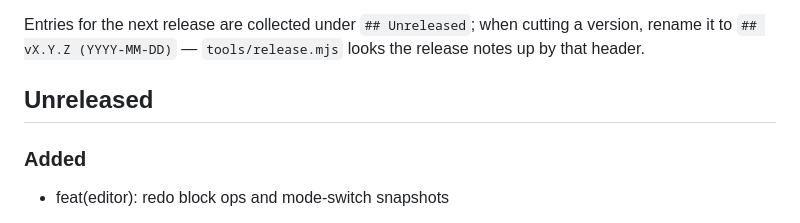
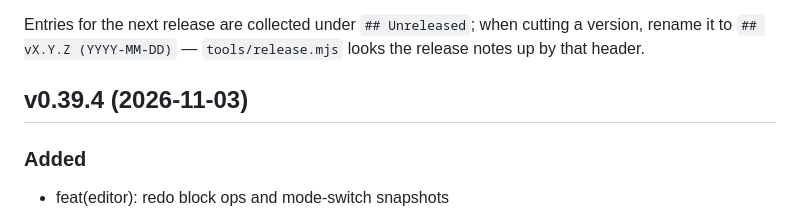
Before and after one commit to atbeta/lector, a Markdown page: CHANGELOG.md, the part around the change. Drawn GitHub-style.

Commit message:
docs(changelog): add v0.39.4

```diff
--- a/CHANGELOG.md
+++ b/CHANGELOG.md
@@ -20,7 +20,7 @@ Entries for the next release are collected under `## Unreleased`; when cutting a
 version, rename it to `## vX.Y.Z (YYYY-MM-DD)` — `tools/release.mjs` looks the
 release notes up by that header.
 
-## Unreleased
+## v0.39.4 (2026-11-03)
 
 ### Added
 
```
